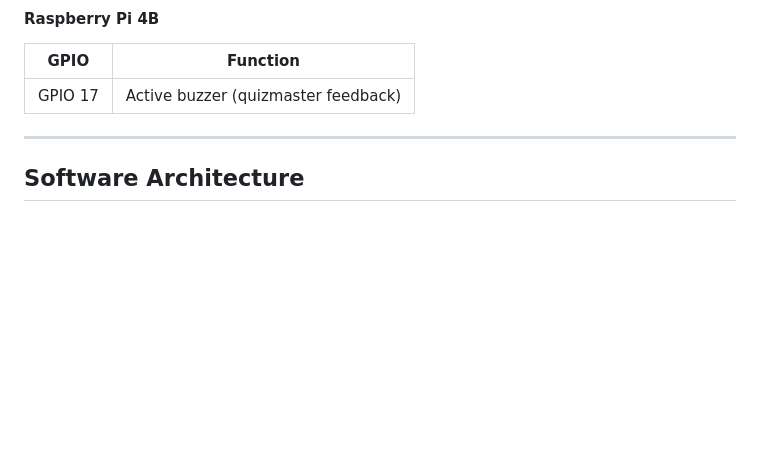
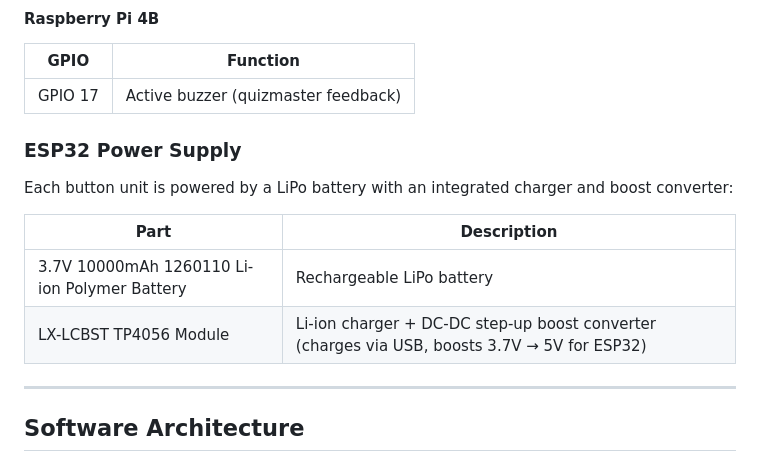
Before and after one commit to hghaken/quiz-buttons-2026, a Markdown page: README.md, the part around the change. Drawn GitHub-style; blank space fills up the shorter version.

Commit message:
README: add ESP32 power supply section (LiPo battery + TP4056 boost module)
Co-Authored-By: Claude Sonnet 4.6 <noreply@anthropic.com>

```diff
--- a/README.md
+++ b/README.md
@@ -93,6 +93,15 @@ The Pi runs a **Flask** web server that the quizmaster uses to manage the game.
 | GPIO | Function |
 |---|---|
 | GPIO 17 | Active buzzer (quizmaster feedback) |
+
+### ESP32 Power Supply
+
+Each button unit is powered by a LiPo battery with an integrated charger and boost converter:
+
+| Part | Description |
+|---|---|
+| 3.7V 10000mAh 1260110 Li-ion Polymer Battery | Rechargeable LiPo battery |
+| LX-LCBST TP4056 Module | Li-ion charger + DC-DC step-up boost converter (charges via USB, boosts 3.7V → 5V for ESP32) |
 
 ---
 
```
